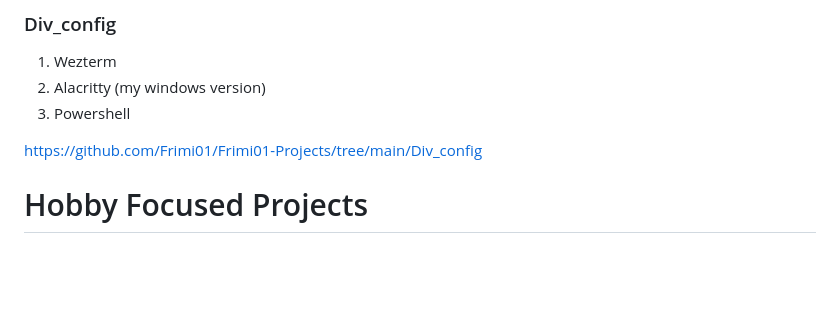
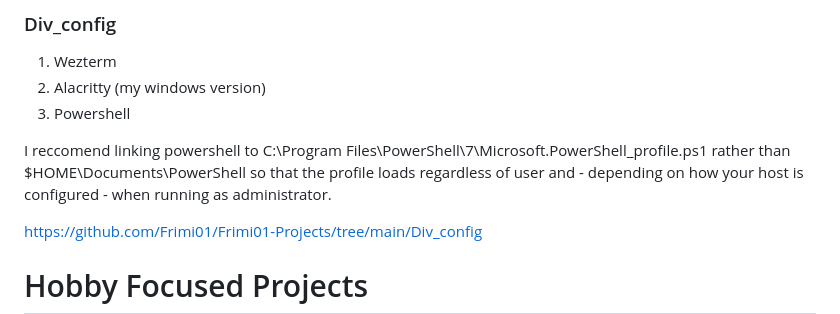
Before and after one commit to Frimi01/Frimi01-Projects, a Markdown page: README.md, the part around the change. GitHub-like rendering; blank space fills up the shorter version.

Commit message:
docs(README): adds recomendation for powershell profile location

```diff
--- a/README.md
+++ b/README.md
@@ -79,6 +79,8 @@ https://github.com/Frimi01/Frimi01-Projects/tree/main/WallpaperEngine/Analogue%2
 2. Alacritty (my windows version)
 3. Powershell
 
+I reccomend linking powershell to C:\Program Files\PowerShell\7\Microsoft.PowerShell_profile.ps1 rather than $HOME\Documents\PowerShell so that the profile loads regardless of user and - depending on how your host is configured - when running as administrator.
+
 https://github.com/Frimi01/Frimi01-Projects/tree/main/Div_config
 
 # Hobby Focused Projects
```
